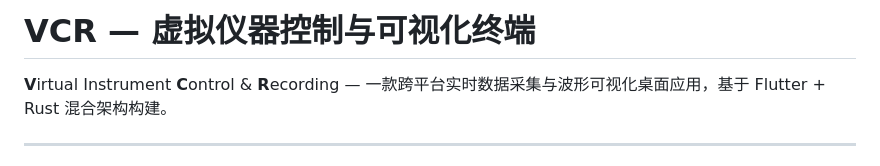
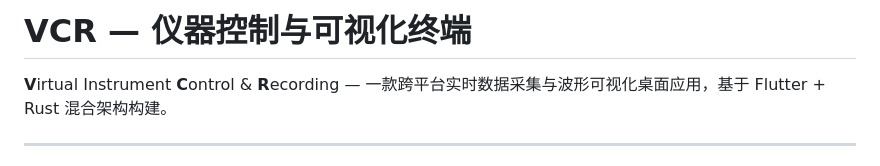
Before and after one commit to sunduoze/VCR, a Markdown page: README.md, the part around the change. Drawn GitHub-style.

Commit message:
Update project title in README.md

```diff
--- a/README.md
+++ b/README.md
@@ -1,4 +1,4 @@
-# VCR — 虚拟仪器控制与可视化终端
+# VCR — 仪器控制与可视化终端
 
 **V**irtual Instrument **C**ontrol & **R**ecording — 一款跨平台实时数据采集与波形可视化桌面应用，基于 Flutter + Rust 混合架构构建。
 
```
